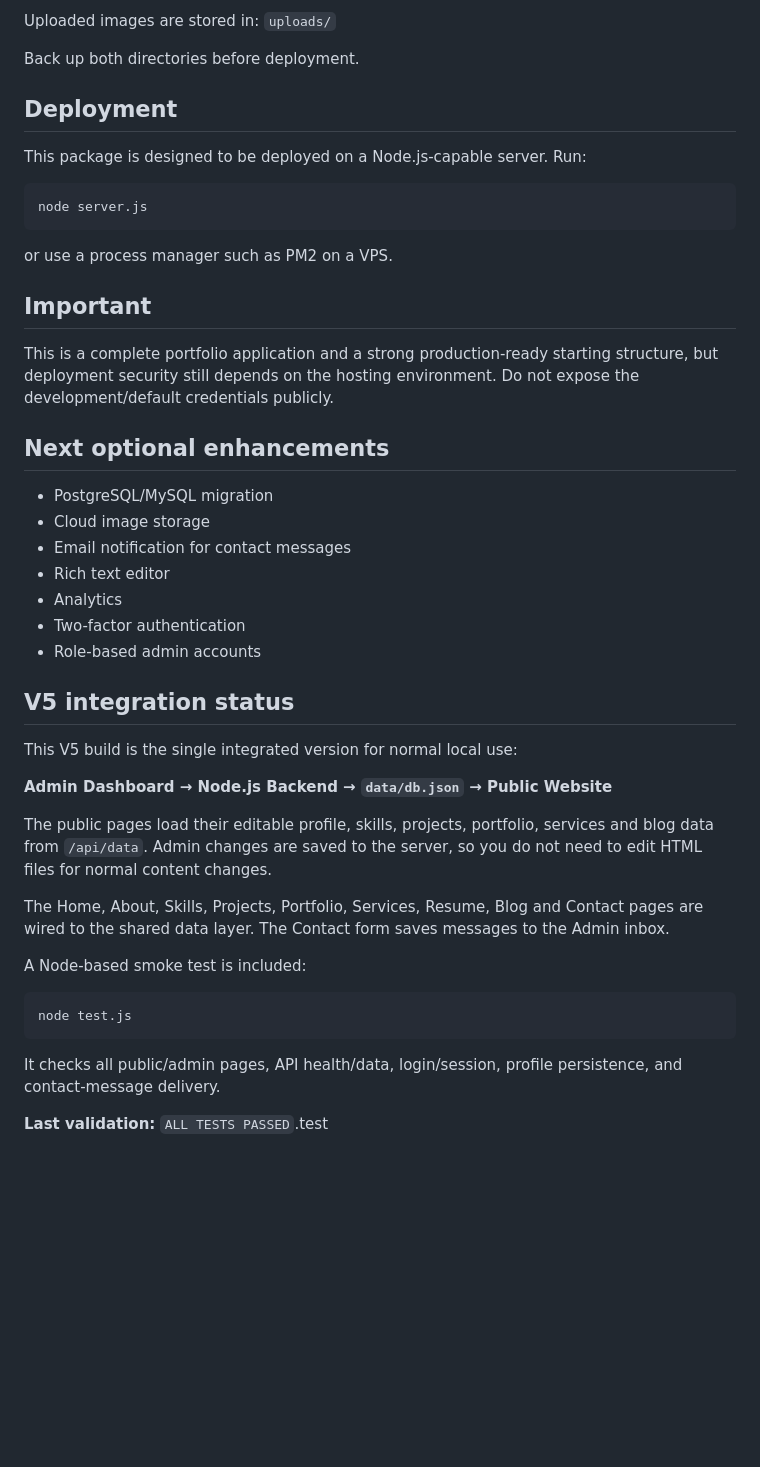
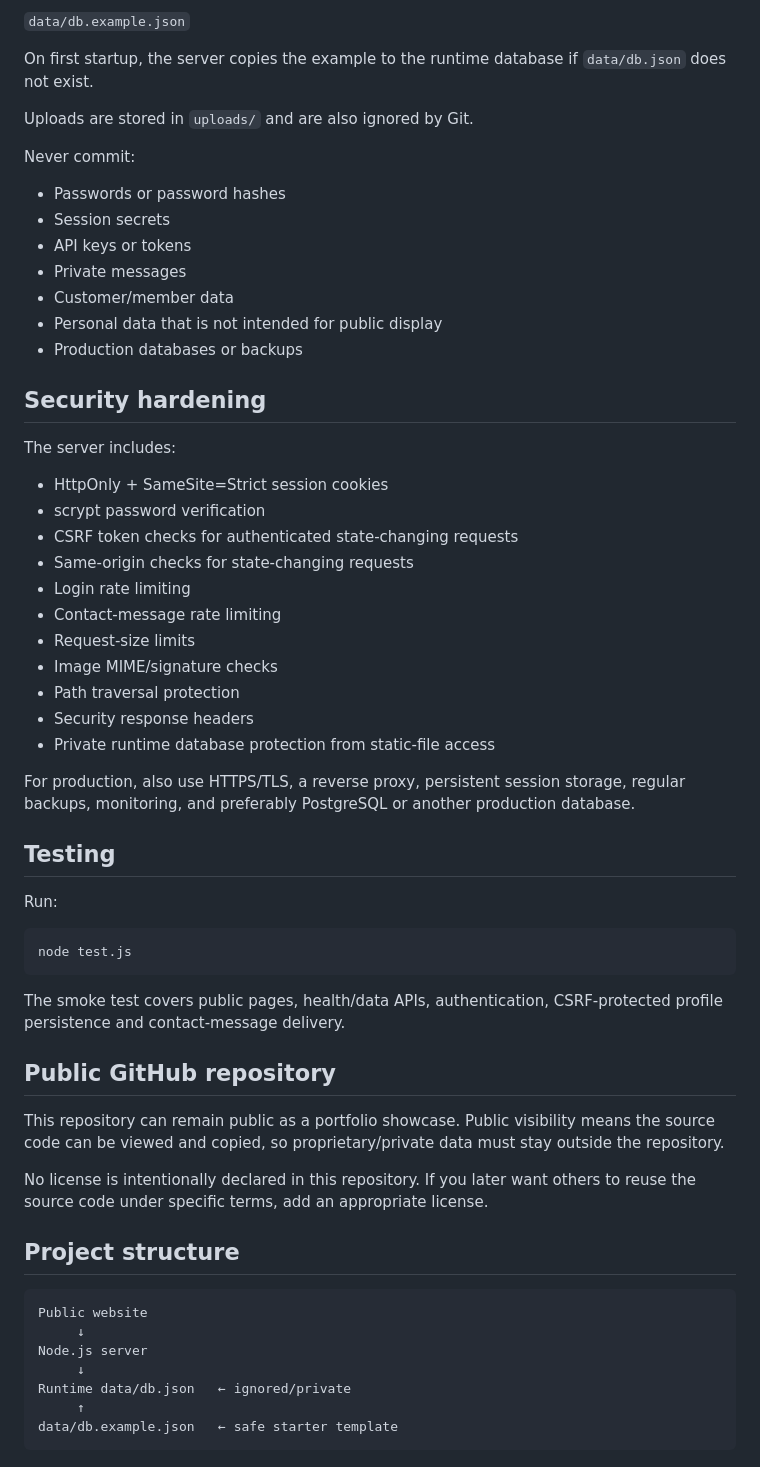
Before and after one commit to silabatashgrie/personal_portfolio, a Markdown page: README.md, the part around one of its changes. Drawn GitHub-style; blank space fills up the shorter version.

````diff
--- a/README.md
+++ b/README.md
@@ -69,42 +56,62 @@ Main content is stored in:
 
-Uploaded images are stored in:
-`uploads/`
+`data/db.example.json`
 
-Back up both directories before deployment.
+On first startup, the server copies the example to the runtime database if `data/db.json` does not exist.
 
-## Deployment
-This package is designed to be deployed on a Node.js-capable server. Run:
-```bash
-node server.js
-```
-or use a process manager such as PM2 on a VPS.
+Uploads are stored in `uploads/` and are also ignored by Git.
 
-## Important
-This is a complete portfolio application and a strong production-ready starting structure, but deployment security still depends on the hosting environment. Do not expose the development/default credentials publicly.
+Never commit:
 
-## Next optional enhancements
-- PostgreSQL/MySQL migration
-- Cloud image storage
-- Email notification for contact messages
-- Rich text editor
-- Analytics
-- Two-factor authentication
-- Role-based admin accounts
+- Passwords or password hashes
+- Session secrets
+- API keys or tokens
+- Private messages
+- Customer/member data
+- Personal data that is not intended for public display
+- Production databases or backups
 
+## Security hardening
 
-## V5 integration status
-This V5 build is the single integrated version for normal local use:
+The server includes:
 
-**Admin Dashboard → Node.js Backend → `data/db.json` → Public Website**
+- HttpOnly + SameSite=Strict session cookies
+- scrypt password verification
+- CSRF token checks for authenticated state-changing requests
+- Same-origin checks for state-changing requests
+- Login rate limiting
+- Contact-message rate limiting
+- Request-size limits
+- Image MIME/signature checks
+- Path traversal protection
+- Security response headers
+- Private runtime database protection from static-file access
 
-The public pages load their editable profile, skills, projects, portfolio, services and blog data from `/api/data`. Admin changes are saved to the server, so you do not need to edit HTML files for normal content changes.
+For production, also use HTTPS/TLS, a reverse proxy, persistent session storage, regular backups, monitoring, and preferably PostgreSQL or another production database.
 
-The Home, About, Skills, Projects, Portfolio, Services, Resume, Blog and Contact pages are wired to the shared data layer. The Contact form saves messages to the Admin inbox.
+## Testing
 
-A Node-based smoke test is included:
+Run:
+
 ```bash
 node test.js
 ```
-It checks all public/admin pages, API health/data, login/session, profile persistence, and contact-message delivery.
 
-**Last validation:** `ALL TESTS PASSED`.test
+The smoke test covers public pages, health/data APIs, authentication, CSRF-protected profile persistence and contact-message delivery.
+
+## Public GitHub repository
+
+This repository can remain public as a portfolio showcase. Public visibility means the source code can be viewed and copied, so proprietary/private data must stay outside the repository.
+
+No license is intentionally declared in this repository. If you later want others to reuse the source code under specific terms, add an appropriate license.
+
+## Project structure
+
+```
+Public website
+     ↓
+Node.js server
+     ↓
+Runtime data/db.json   ← ignored/private
+     ↑
+data/db.example.json   ← safe starter template
+```
````
Also changed, not shown: other parts of README.md (+32 -45 lines).
